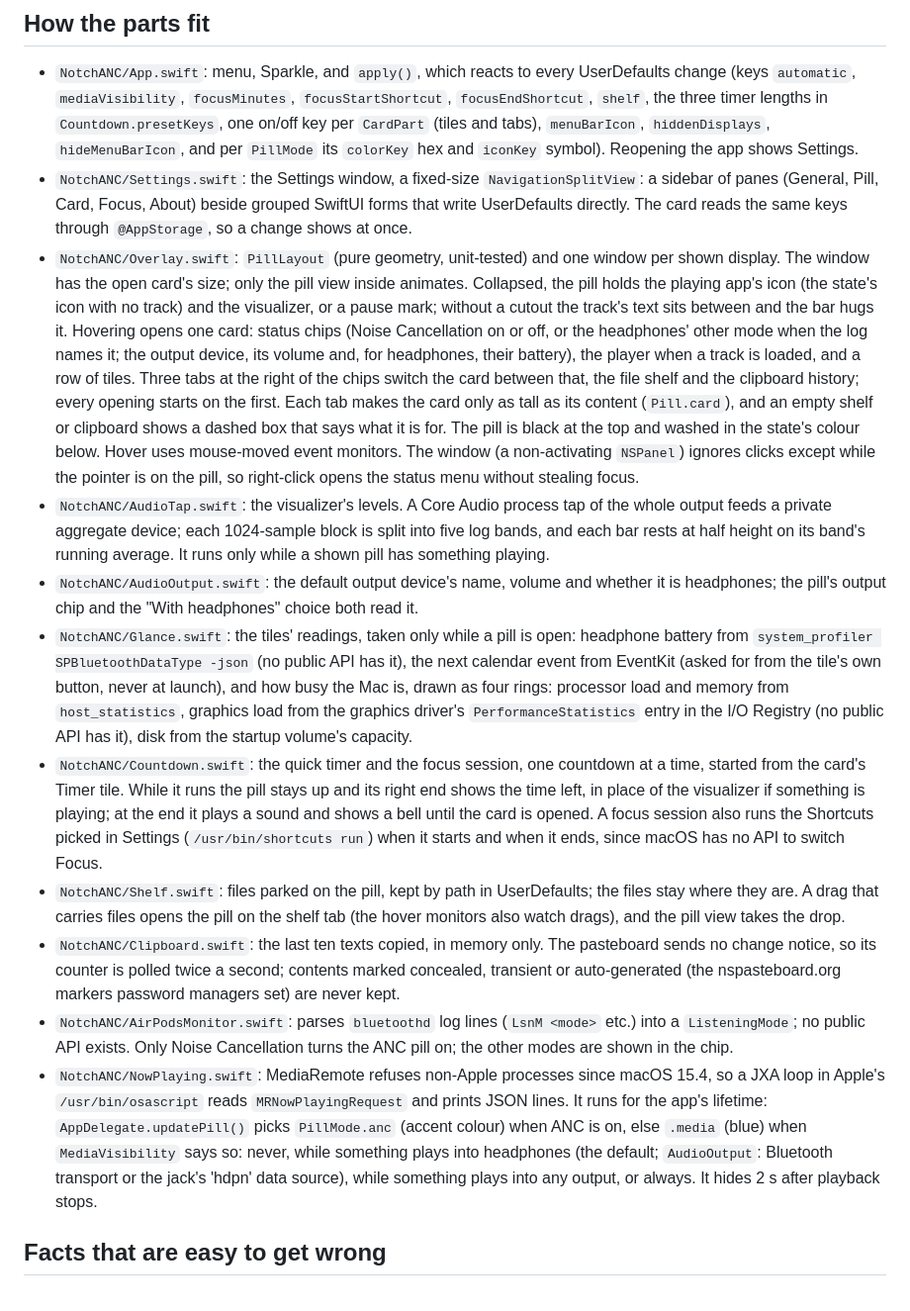
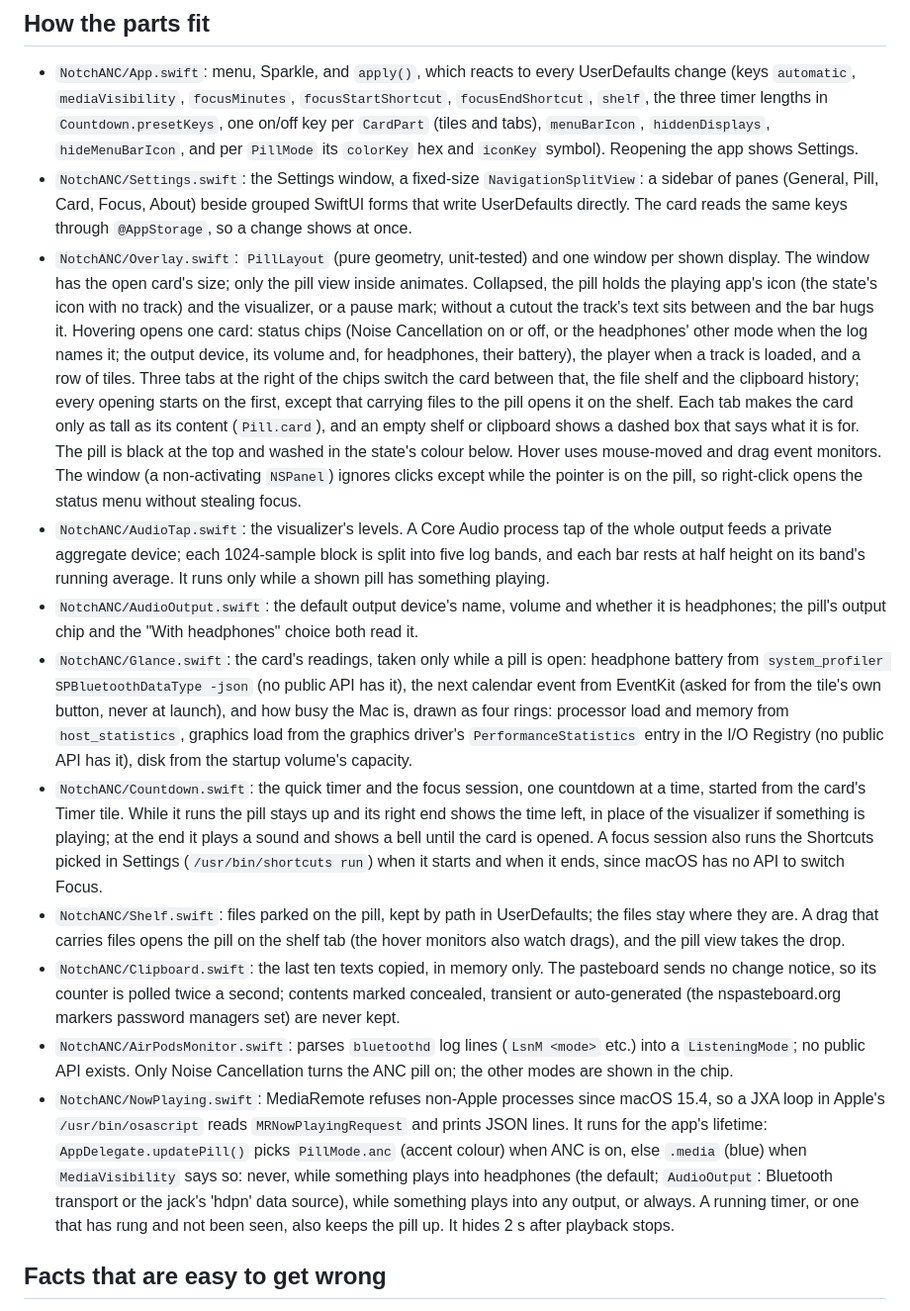
Before and after one commit to nyintosh/notchanc, a Markdown page: docs/development.md, the part around the change. Shown at 99% size. Drawn GitHub-style.

```diff
--- a/docs/development.md
+++ b/docs/development.md
@@ -6,15 +6,15 @@ How the parts fit, and the facts that are easy to get wrong. The README covers w
 
 - `NotchANC/App.swift`: menu, Sparkle, and `apply()`, which reacts to every UserDefaults change (keys `automatic`, `mediaVisibility`, `focusMinutes`, `focusStartShortcut`, `focusEndShortcut`, `shelf`, the three timer lengths in `Countdown.presetKeys`, one on/off key per `CardPart` (tiles and tabs), `menuBarIcon`, `hiddenDisplays`, `hideMenuBarIcon`, and per `PillMode` its `colorKey` hex and `iconKey` symbol). Reopening the app shows Settings.
 - `NotchANC/Settings.swift`: the Settings window, a fixed-size `NavigationSplitView`: a sidebar of panes (General, Pill, Card, Focus, About) beside grouped SwiftUI forms that write UserDefaults directly. The card reads the same keys through `@AppStorage`, so a change shows at once.
-- `NotchANC/Overlay.swift`: `PillLayout` (pure geometry, unit-tested) and one window per shown display. The window has the open card's size; only the pill view inside animates. Collapsed, the pill holds the playing app's icon (the state's icon with no track) and the visualizer, or a pause mark; without a cutout the track's text sits between and the bar hugs it. Hovering opens one card: status chips (Noise Cancellation on or off, or the headphones' other mode when the log names it; the output device, its volume and, for headphones, their battery), the player when a track is loaded, and a row of tiles. Three tabs at the right of the chips switch the card between that, the file shelf and the clipboard history; every opening starts on the first. Each tab makes the card only as tall as its content (`Pill.card`), and an empty shelf or clipboard shows a dashed box that says what it is for. The pill is black at the top and washed in the state's colour below. Hover uses mouse-moved event monitors. The window (a non-activating `NSPanel`) ignores clicks except while the pointer is on the pill, so right-click opens the status menu without stealing focus.
+- `NotchANC/Overlay.swift`: `PillLayout` (pure geometry, unit-tested) and one window per shown display. The window has the open card's size; only the pill view inside animates. Collapsed, the pill holds the playing app's icon (the state's icon with no track) and the visualizer, or a pause mark; without a cutout the track's text sits between and the bar hugs it. Hovering opens one card: status chips (Noise Cancellation on or off, or the headphones' other mode when the log names it; the output device, its volume and, for headphones, their battery), the player when a track is loaded, and a row of tiles. Three tabs at the right of the chips switch the card between that, the file shelf and the clipboard history; every opening starts on the first, except that carrying files to the pill opens it on the shelf. Each tab makes the card only as tall as its content (`Pill.card`), and an empty shelf or clipboard shows a dashed box that says what it is for. The pill is black at the top and washed in the state's colour below. Hover uses mouse-moved and drag event monitors. The window (a non-activating `NSPanel`) ignores clicks except while the pointer is on the pill, so right-click opens the status menu without stealing focus.
 - `NotchANC/AudioTap.swift`: the visualizer's levels. A Core Audio process tap of the whole output feeds a private aggregate device; each 1024-sample block is split into five log bands, and each bar rests at half height on its band's running average. It runs only while a shown pill has something playing.
 - `NotchANC/AudioOutput.swift`: the default output device's name, volume and whether it is headphones; the pill's output chip and the "With headphones" choice both read it.
-- `NotchANC/Glance.swift`: the tiles' readings, taken only while a pill is open: headphone battery from `system_profiler SPBluetoothDataType -json` (no public API has it), the next calendar event from EventKit (asked for from the tile's own button, never at launch), and how busy the Mac is, drawn as four rings: processor load and memory from `host_statistics`, graphics load from the graphics driver's `PerformanceStatistics` entry in the I/O Registry (no public API has it), disk from the startup volume's capacity.
+- `NotchANC/Glance.swift`: the card's readings, taken only while a pill is open: headphone battery from `system_profiler SPBluetoothDataType -json` (no public API has it), the next calendar event from EventKit (asked for from the tile's own button, never at launch), and how busy the Mac is, drawn as four rings: processor load and memory from `host_statistics`, graphics load from the graphics driver's `PerformanceStatistics` entry in the I/O Registry (no public API has it), disk from the startup volume's capacity.
 - `NotchANC/Countdown.swift`: the quick timer and the focus session, one countdown at a time, started from the card's Timer tile. While it runs the pill stays up and its right end shows the time left, in place of the visualizer if something is playing; at the end it plays a sound and shows a bell until the card is opened. A focus session also runs the Shortcuts picked in Settings (`/usr/bin/shortcuts run`) when it starts and when it ends, since macOS has no API to switch Focus.
 - `NotchANC/Shelf.swift`: files parked on the pill, kept by path in UserDefaults; the files stay where they are. A drag that carries files opens the pill on the shelf tab (the hover monitors also watch drags), and the pill view takes the drop.
 - `NotchANC/Clipboard.swift`: the last ten texts copied, in memory only. The pasteboard sends no change notice, so its counter is polled twice a second; contents marked concealed, transient or auto-generated (the nspasteboard.org markers password managers set) are never kept.
 - `NotchANC/AirPodsMonitor.swift`: parses `bluetoothd` log lines (`LsnM <mode>` etc.) into a `ListeningMode`; no public API exists. Only Noise Cancellation turns the ANC pill on; the other modes are shown in the chip.
-- `NotchANC/NowPlaying.swift`: MediaRemote refuses non-Apple processes since macOS 15.4, so a JXA loop in Apple's `/usr/bin/osascript` reads `MRNowPlayingRequest` and prints JSON lines. It runs for the app's lifetime: `AppDelegate.updatePill()` picks `PillMode.anc` (accent colour) when ANC is on, else `.media` (blue) when `MediaVisibility` says so: never, while something plays into headphones (the default; `AudioOutput`: Bluetooth transport or the jack's 'hdpn' data source), while something plays into any output, or always. It hides 2 s after playback stops.
+- `NotchANC/NowPlaying.swift`: MediaRemote refuses non-Apple processes since macOS 15.4, so a JXA loop in Apple's `/usr/bin/osascript` reads `MRNowPlayingRequest` and prints JSON lines. It runs for the app's lifetime: `AppDelegate.updatePill()` picks `PillMode.anc` (accent colour) when ANC is on, else `.media` (blue) when `MediaVisibility` says so: never, while something plays into headphones (the default; `AudioOutput`: Bluetooth transport or the jack's 'hdpn' data source), while something plays into any output, or always. A running timer, or one that has rung and not been seen, also keeps the pill up. It hides 2 s after playback stops.
 
 ## Facts that are easy to get wrong
 
```
Also changed, not shown: CHANGELOG.md (+1 -1 lines), README.md (+23 -9 lines), docs/images/display-hover.png, docs/images/notch-hover.png, 1 other file.
